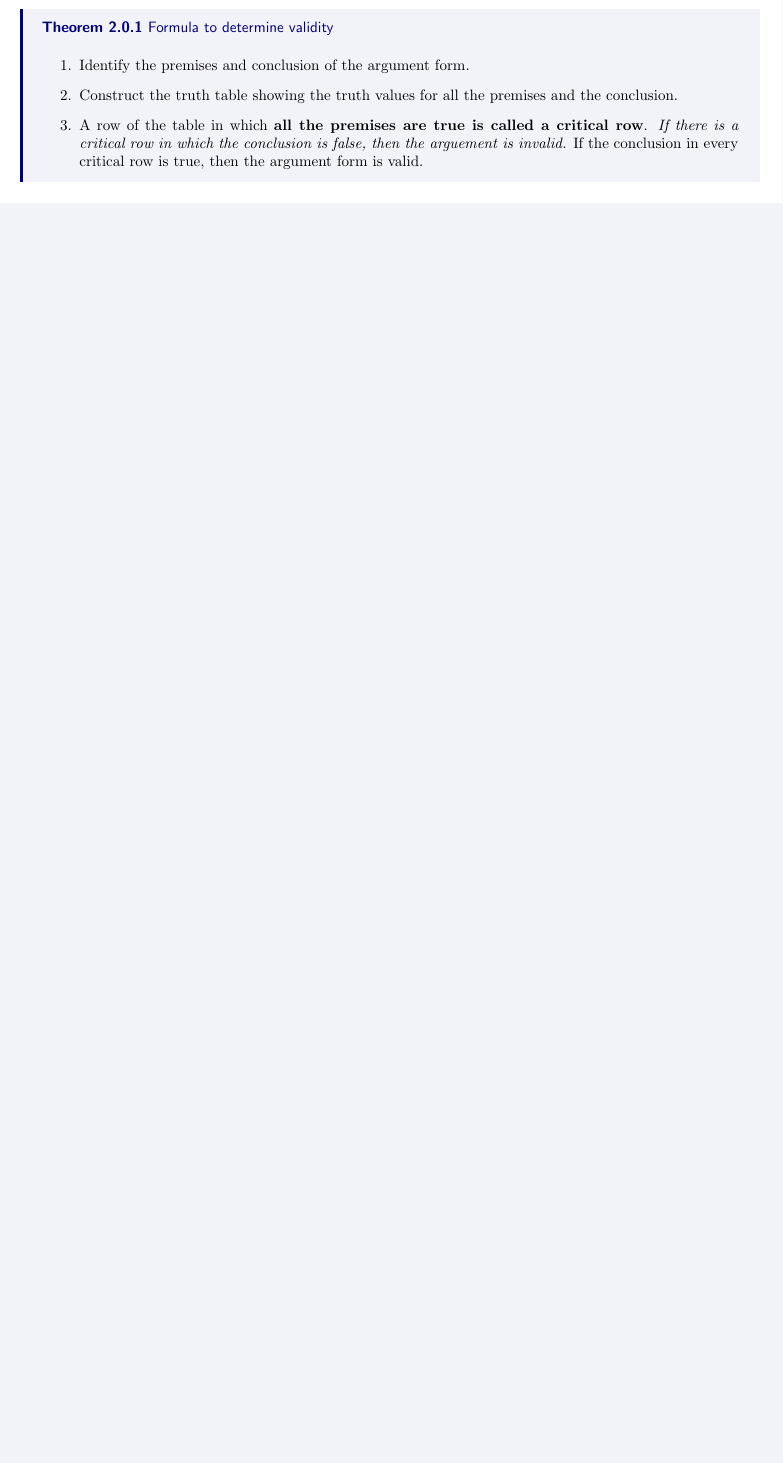
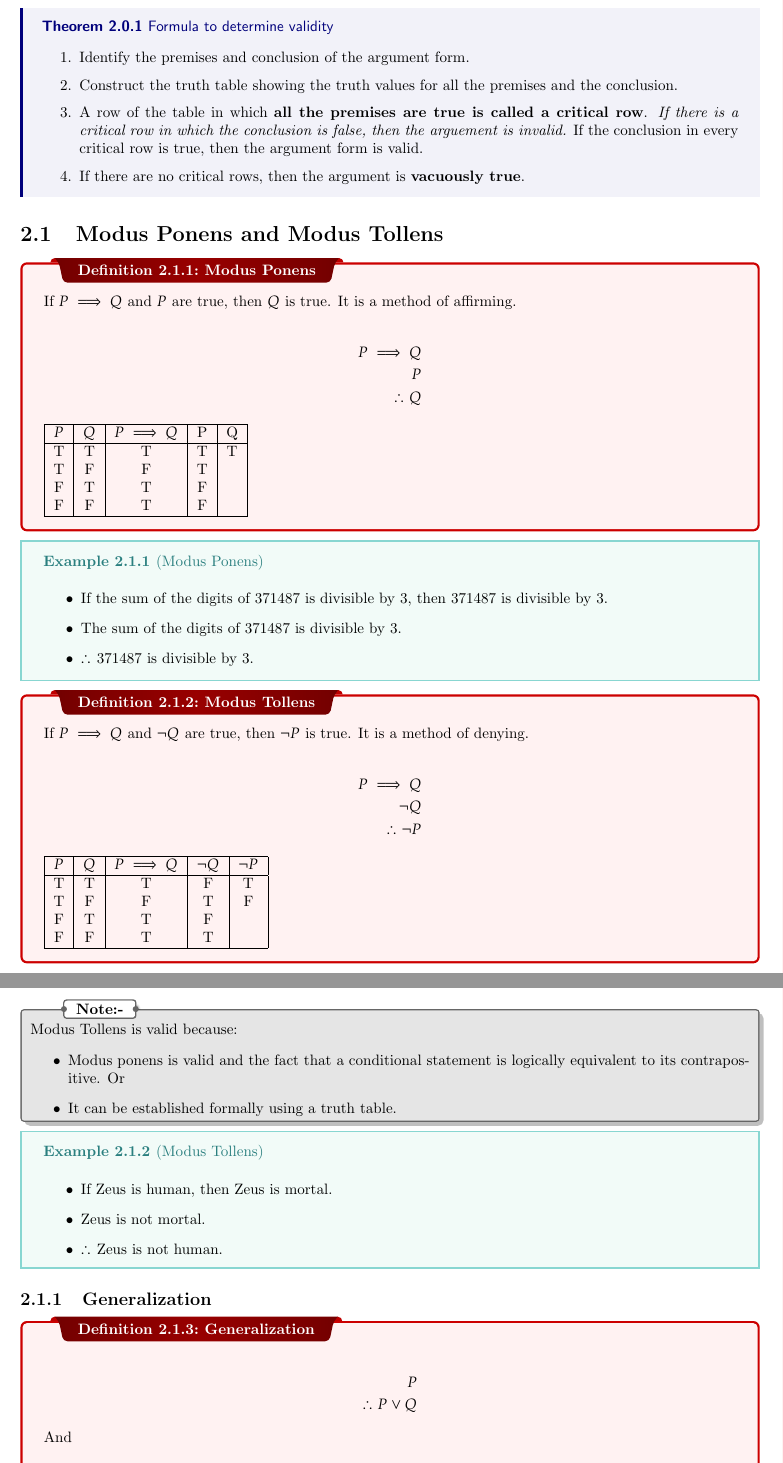
Before and after one commit to B3N101/classNotesHS, a LaTeX thesis (215Notes/215Notes.tex): part of page 8 of 8 before the commit and two parts of pages 9 and 10 of 12 after it, the two joined at a grey line, cut so that both start at the same text, the shorter picture padded with empty space. Compiled offline with pdfLaTeX.

Commit message:
updated 215 notes

```diff
--- a/215Notes/215Notes.tex
+++ b/215Notes/215Notes.tex
@@ -311,4 +311,95 @@
     \item Identify the premises and conclusion of the argument form.
     \item Construct the truth table showing the truth values for all the premises and the conclusion.
     \item A row of the table in which \textbf{all the premises are true is called a critical row}. \textit{If there is a critical row in which the conclusion is false, then the arguement is invalid.} If the conclusion in every critical row is true, then the argument form is valid.
+    \item If there are no critical rows, then the argument is \textbf{vacuously true}.
   \end{enumerate}
+}
+
+\section{Modus Ponens and Modus Tollens}
+
+\dfn{Modus Ponens}{
+  If $P \implies Q$ and $P$ are true, then $Q$ is true. It is a method of affirming.
+
+  \begin{align*}
+    P \implies Q \\
+    P \\
+    \therefore Q
+  \end{align*}
+
+  % truth table
+
+  \begin{tabular}{|c|c|c|c|c|}
+    \hline
+    $P$ & $Q$ & $P \implies Q$ & P &  Q  \\
+    \hline
+    T & T & T & T & T \\
+    T & F & F & T &  \\
+    F & T & T & F &  \\
+    F & F & T & F &  \\
+    \hline
+  \end{tabular}
+}
+\ex{Modus Ponens}{
+  \begin{itemize}
+    \item If the sum of the digits of 371487 is divisible by 3, then 371487 is divisible by 3.
+    \item The sum of the digits of 371487 is divisible by 3.
+    \item $ \therefore $ 371487 is divisible by 3.
+  \end{itemize}
+}
+
+\dfn{Modus Tollens}{
+  If $P \implies Q$ and $\lnot Q$ are true, then $\lnot P$ is true. It is a method of denying.
+
+  \begin{align*}
+    P \implies Q \\
+    \lnot Q \\
+    \therefore \lnot P
+  \end{align*}
+
+  % truth table
+
+  \begin{tabular}{|c|c|c|c|c|}
+    \hline
+    $P$ & $Q$ & $P \implies Q$ & $\lnot Q$ &  $\lnot P$  \\
+    \hline
+    T & T & T & F & T \\
+    T & F & F & T & F \\
+    F & T & T & F &  \\
+    F & F & T & T &  \\
+    \hline
+  \end{tabular}
+}
+
+\nt{
+  Modus Tollens is valid because:
+  \begin{itemize}
+    \item Modus ponens is valid and the fact that a conditional statement is logically equivalent to its contrapositive. Or
+    \item It can be established formally using a truth table.
+  \end{itemize}
+}
+
+\ex{Modus Tollens}{
+  \begin{itemize}
+    \item If Zeus is human, then Zeus is mortal.
+    \item Zeus is not mortal.
+    \item $ \therefore $ Zeus is not human.
+  \end{itemize}
+}
+
+\subsection{Generalization}
+
+\dfn{Generalization}{
+
+  \begin{align*}
+    P \\
+    \therefore P \lor Q
+  \end{align*}
+
+  And
+
+  \begin{align*}
+    Q \\
+    \therefore P \lor Q
+  \end{align*}
+
+  EX: Anton is a junior. Therefore, Anton is a junior or Anton is a senior.
```
Also changed, not shown: 215Notes/215Notes.pdf, 215Notes/215Notes.tex (61 more changed lines), 6 other files.
